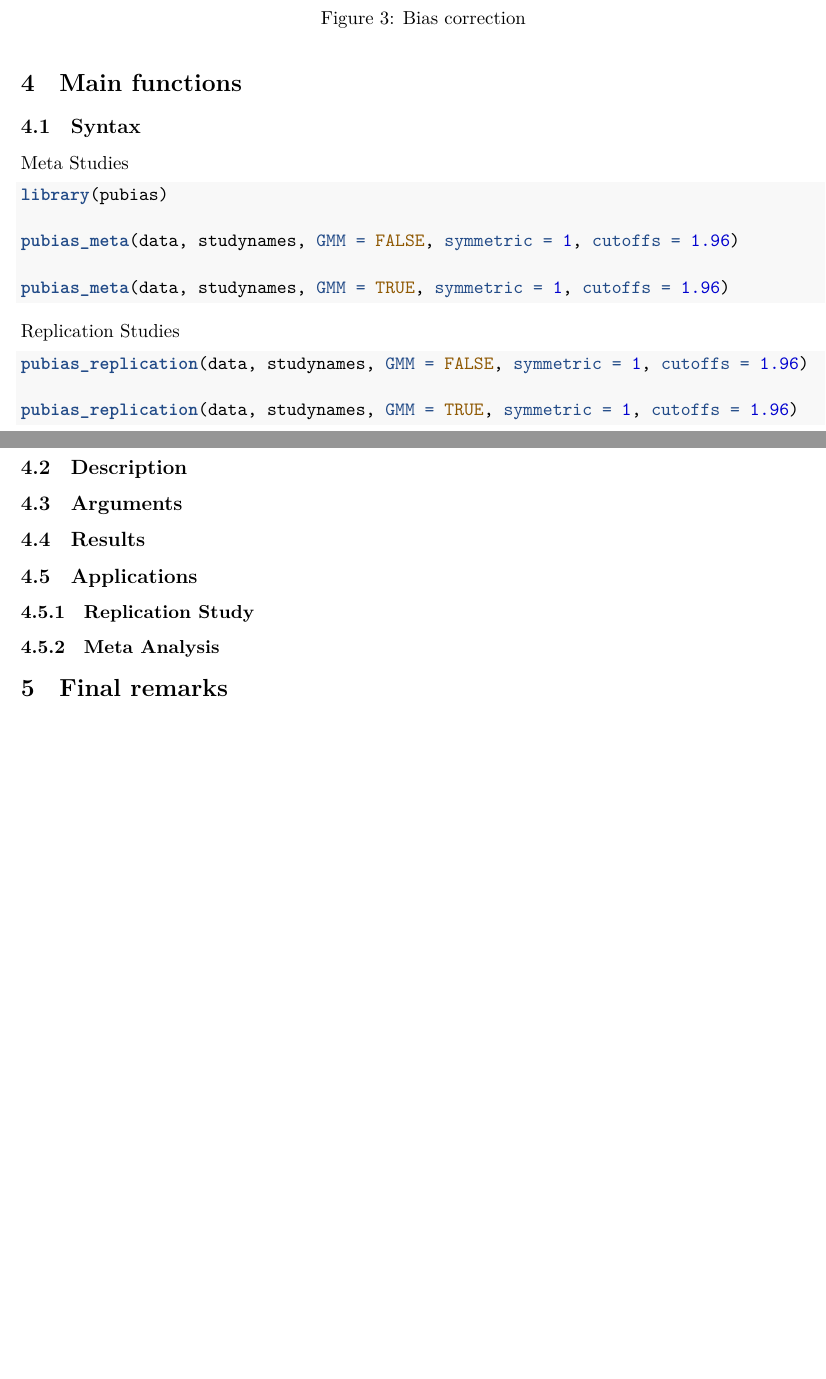
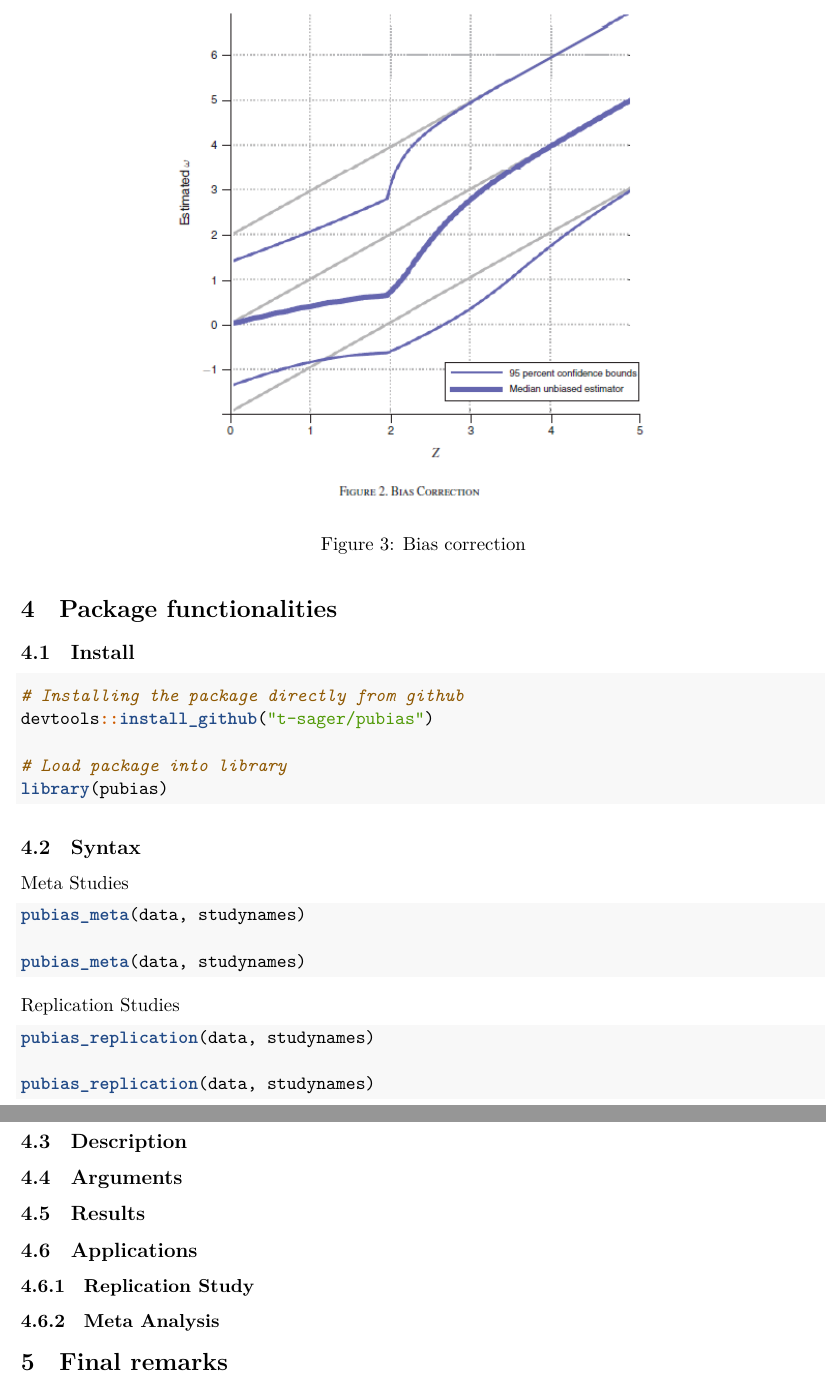
Before and after one commit to t-sager/pubias, an R Markdown document (vignettes/pubias.Rmd): two parts of pages 6 and 7 of 7, joined at a grey line, cut so that both start at the same text, the shorter picture padded with empty space. Rendered offline with R 4.5, knitr and Pandoc, then LaTeX, with nearby package versions.

Commit message:
small correction

````diff
--- a/vignettes/pubias.Rmd
+++ b/vignettes/pubias.Rmd
@@ -106,24 +106,35 @@ knitr::include_graphics("correction.png")
 
 ```
 
-# Main functions
+# Package functionalities
+
+## Install
+
+```{r, eval = FALSE}
+
+# Installing the package directly from github
+devtools::install_github("t-sager/pubias")
+
+# Load package into library
+library(pubias)
+
+```
+
 
 ## Syntax
 
 Meta Studies
 ```{r, eval = FALSE}
-library(pubias)
+pubias_meta(data, studynames)
 
-pubias_meta(data, studynames, GMM = FALSE, symmetric = 1, cutoffs = 1.96)
-
-pubias_meta(data, studynames, GMM = TRUE, symmetric = 1, cutoffs = 1.96)
+pubias_meta(data, studynames)
 ```
 
 Replication Studies
 ```{r, eval = FALSE}
-pubias_replication(data, studynames, GMM = FALSE, symmetric = 1, cutoffs = 1.96)
+pubias_replication(data, studynames)
 
-pubias_replication(data, studynames, GMM = TRUE, symmetric = 1, cutoffs = 1.96)
+pubias_replication(data, studynames)
 
 ```
 
````
Also changed, not shown: R/variation_variance_llh.R (+1 -4 lines).
